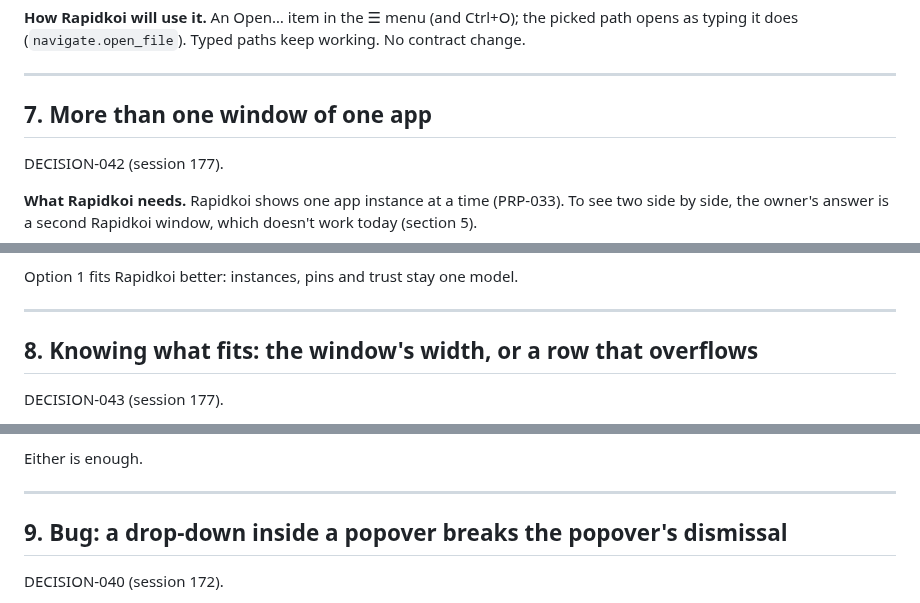
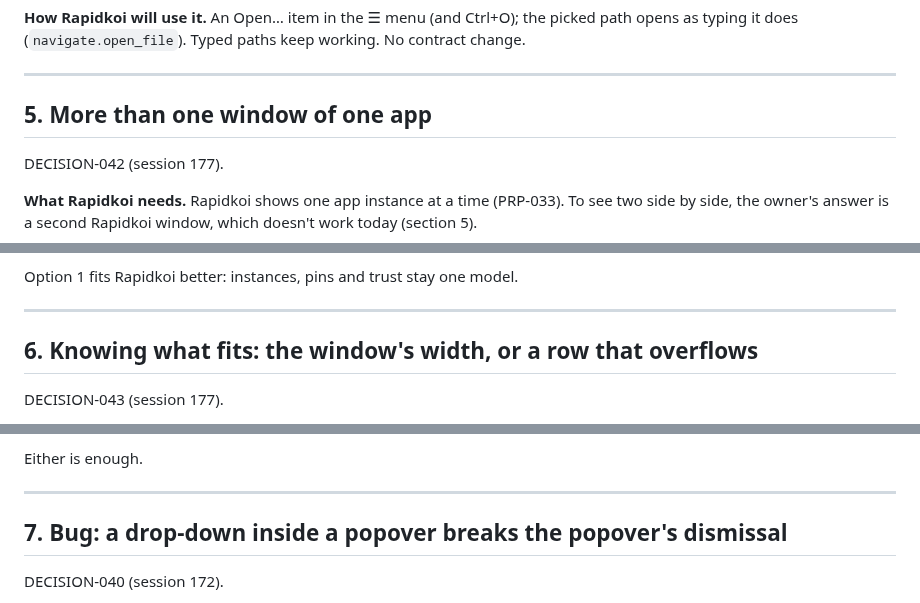
Before and after one commit to kithinjibrian/rapidkoi, a Markdown page: docs/specs/kivuli-requests.md, 3 parts joined by grey strips. Drawn GitHub-style.

```diff
--- a/docs/specs/kivuli-requests.md
+++ b/docs/specs/kivuli-requests.md
@@ -134,7 +97,7 @@ GTK 4.10+ (`gtk/gtkfiledialog.h`; GTK 4.22 here): `gtk_file_dialog_new`, `gtk_fi
 
 ---
 
-## 7. More than one window of one app
+## 5. More than one window of one app
 
 DECISION-042 (session 177).
 
@@ -148,7 +111,7 @@ Option 1 fits Rapidkoi better: instances, pins and trust stay one model.
 
 ---
 
-## 8. Knowing what fits: the window's width, or a row that overflows
+## 6. Knowing what fits: the window's width, or a row that overflows
 
 DECISION-043 (session 177).
 
@@ -162,7 +125,7 @@ Either is enough.
 
 ---
 
-## 9. Bug: a drop-down inside a popover breaks the popover's dismissal
+## 7. Bug: a drop-down inside a popover breaks the popover's dismissal
 
 DECISION-040 (session 172).
 
```
Also changed, not shown: other parts of docs/specs/kivuli-requests.md (+15 -83 lines), DECISIONS.md (+9 -9 lines).
